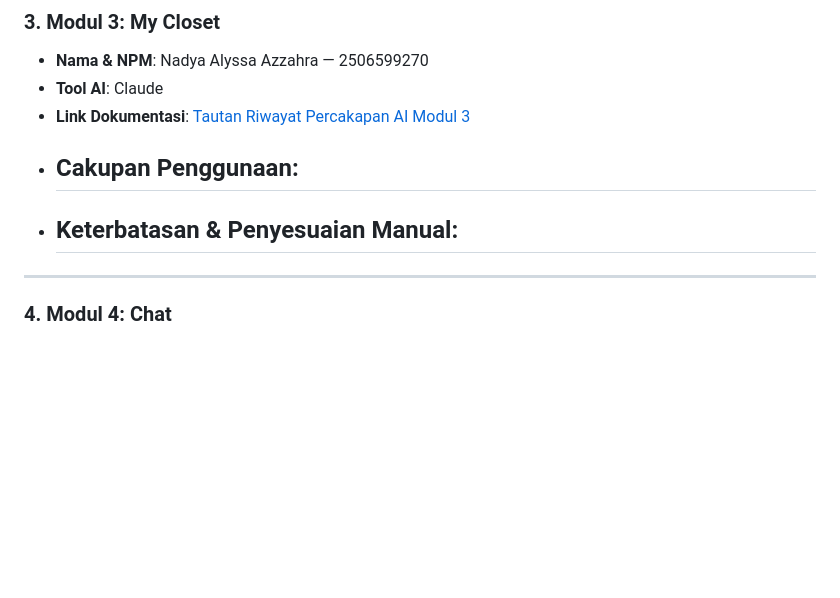
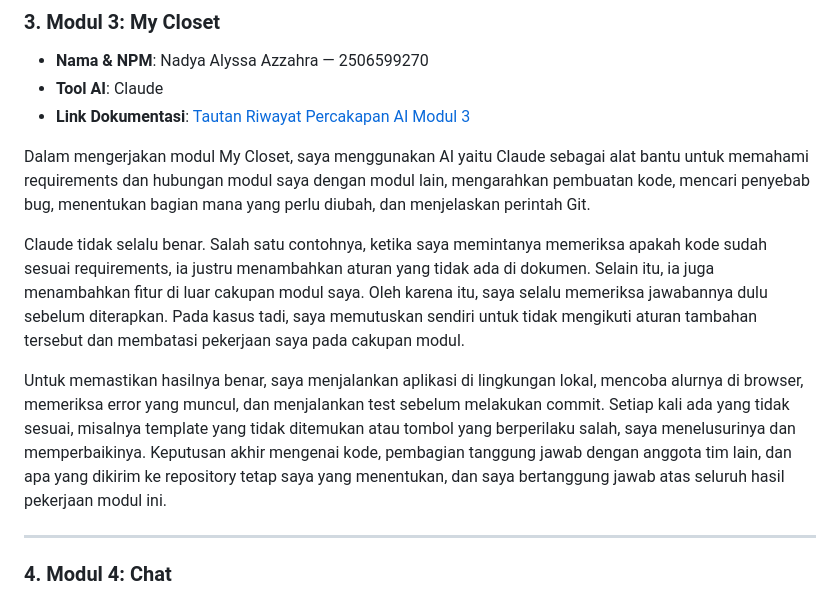
Before and after one commit to the-closet-club-tcc/the-closet-club, a Markdown page: README.md, the part around the change. Drawn GitHub-style; blank space fills up the shorter version.

Commit message:
memperbarui README.md

```diff
--- a/README.md
+++ b/README.md
@@ -311,11 +311,13 @@ Berikut adalah dokumentasi keterbukaan penggunaan kecerdasan buatan (*AI Tool Us
 ### 3. Modul 3: My Closet
 - **Nama & NPM**: Nadya Alyssa Azzahra — 2506599270
 - **Tool AI**: Claude
-- **Link Dokumentasi**: [Tautan Riwayat Percakapan AI Modul 3](https://chatgpt.com/share/xxxx-link-modul-3)
-- **Cakupan Penggunaan**:
-  -
-- **Keterbatasan & Penyesuaian Manual**:
-  -
+- **Link Dokumentasi**: [Tautan Riwayat Percakapan AI Modul 3](https://docs.google.com/document/d/1mZa4PaDx5TfyHB2n7qY_eE6lvQrc2z5v7-Z43eX5w7M/edit?usp=sharing)
+
+Dalam mengerjakan modul My Closet, saya menggunakan AI yaitu Claude sebagai alat bantu untuk memahami requirements dan hubungan modul saya dengan modul lain, mengarahkan pembuatan kode, mencari penyebab bug, menentukan bagian mana yang perlu diubah, dan menjelaskan perintah Git.
+
+Claude tidak selalu benar. Salah satu contohnya, ketika saya memintanya memeriksa apakah kode sudah sesuai requirements, ia justru menambahkan aturan yang tidak ada di dokumen. Selain itu, ia juga menambahkan fitur di luar cakupan modul saya. Oleh karena itu, saya selalu memeriksa jawabannya dulu sebelum diterapkan. Pada kasus tadi, saya memutuskan sendiri untuk tidak mengikuti aturan tambahan tersebut dan membatasi pekerjaan saya pada cakupan modul.
+
+Untuk memastikan hasilnya benar, saya menjalankan aplikasi di lingkungan lokal, mencoba alurnya di browser, memeriksa error yang muncul, dan menjalankan test sebelum melakukan commit. Setiap kali ada yang tidak sesuai, misalnya template yang tidak ditemukan atau tombol yang berperilaku salah, saya menelusurinya dan memperbaikinya. Keputusan akhir mengenai kode, pembagian tanggung jawab dengan anggota tim lain, dan apa yang dikirim ke repository tetap saya yang menentukan, dan saya bertanggung jawab atas seluruh hasil pekerjaan modul ini.
 
 ---
 
```
